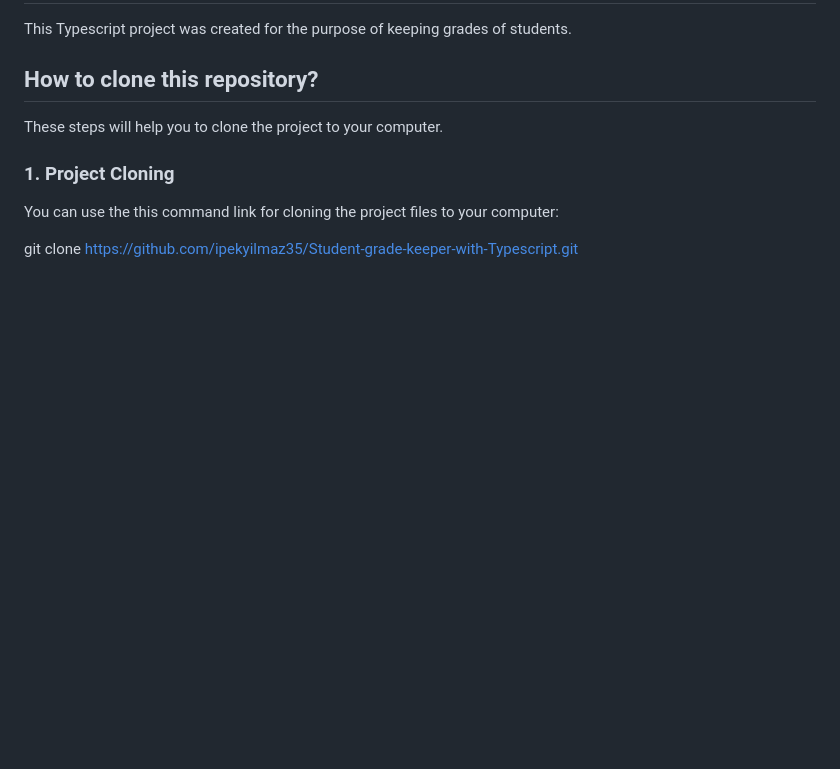
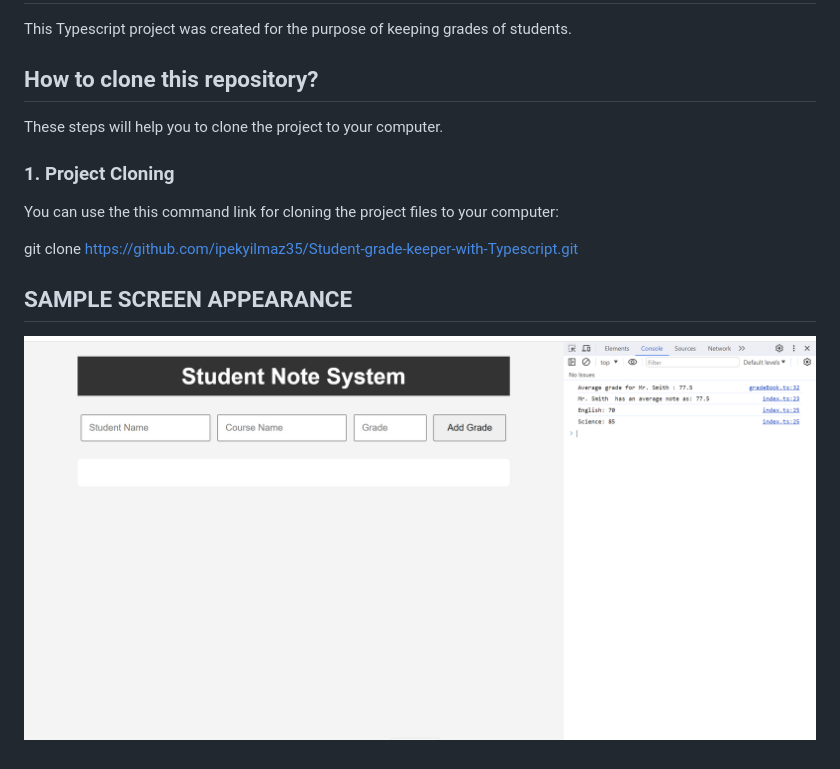
Before and after one commit to ipekyilmaz35/Student-grade-keeper-with-Typescript, a Markdown page: README.md, the part around the change. Drawn GitHub-style; pictures changed too: screen.png (added); blank space fills up the shorter version.

Commit message:
commit for the screenshot

```diff
--- a/README.md
+++ b/README.md
@@ -11,3 +11,6 @@ These steps will help you to clone the project to your computer.
 You can use the this command link for cloning the project files to your computer:
 
 git clone https://github.com/ipekyilmaz35/Student-grade-keeper-with-Typescript.git
+
+## SAMPLE SCREEN APPEARANCE
+![There was a screenshot here](./screen.png)
```
